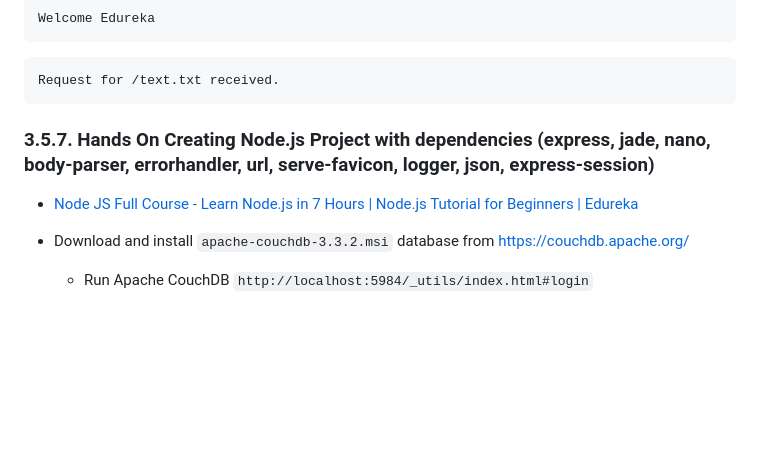
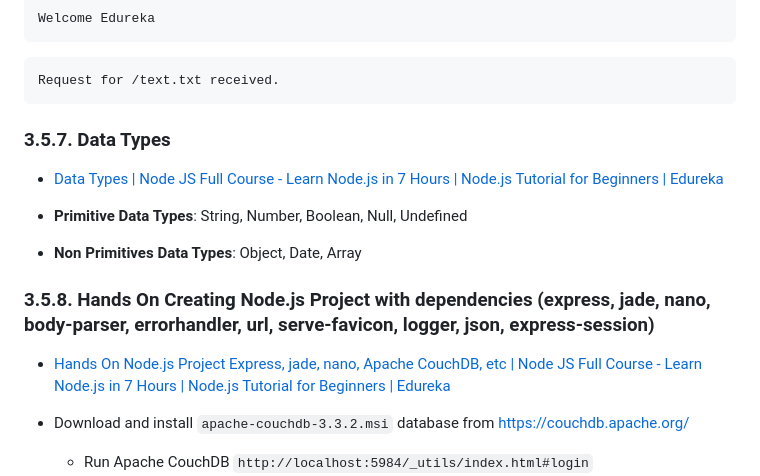
Before and after one commit to josemarsilva/node-tutorial-edureka, a Markdown page: README.md, the part around one of its changes. GitHub-like rendering; blank space fills up the shorter version.

Commit message:
doc: Hands On 1

````diff
--- a/README.md
+++ b/README.md
@@ -149,9 +149,19 @@ Welcome Edureka
 Request for /text.txt received.
 ```
 
-### 3.5.7. Hands On Creating Node.js Project with dependencies (express, jade, nano, body-parser, errorhandler, url, serve-favicon, logger, json, express-session)
 
-* [Node JS Full Course - Learn Node.js in 7 Hours | Node.js Tutorial for Beginners | Edureka](https://youtu.be/JnvKXcSI7yk?t=2090)
+### 3.5.7. Data Types
+
+* [Data Types | Node JS Full Course - Learn Node.js in 7 Hours | Node.js Tutorial for Beginners | Edureka](https://www.youtube.com/watch?v=JnvKXcSI7yk&t=5012s)
+
+* **Primitive Data Types**: String, Number, Boolean, Null, Undefined
+* **Non Primitives Data Types**: Object, Date, Array
+
+
+
+### 3.5.8. Hands On Creating Node.js Project with dependencies (express, jade, nano, body-parser, errorhandler, url, serve-favicon, logger, json, express-session)
+
+* [Hands On Node.js Project Express, jade, nano, Apache CouchDB, etc | Node JS Full Course - Learn Node.js in 7 Hours | Node.js Tutorial for Beginners | Edureka](https://www.youtube.com/watch?v=JnvKXcSI7yk&t=2090s)
 
 * Download and install `apache-couchdb-3.3.2.msi` database from https://couchdb.apache.org/
   * Run Apache CouchDB `http://localhost:5984/_utils/index.html#login`
````
Also changed, not shown: other parts of README.md (+6 -6 lines).
